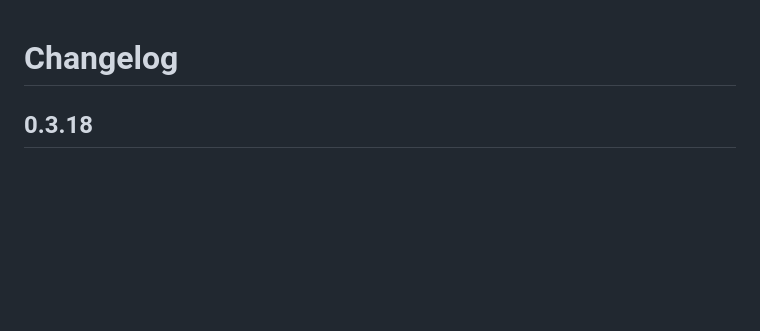
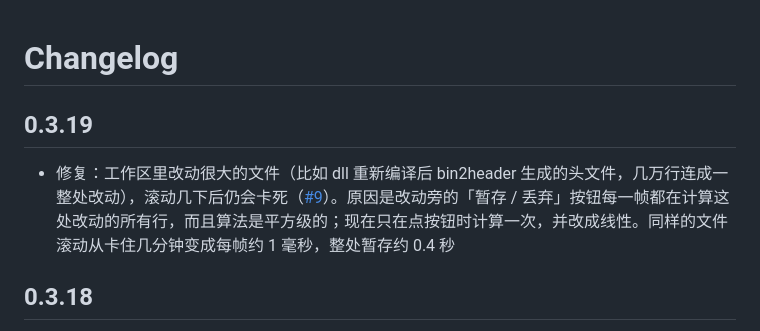
Before and after one commit to Binaryify/MyGit, a Markdown page: CHANGELOG.md, the part around the change. Drawn GitHub-style; blank space fills up the shorter version.

Commit message:
Note the changes as 0.3.19's
Co-Authored-By: Claude Opus 5.5 <noreply@anthropic.com>

```diff
--- a/CHANGELOG.md
+++ b/CHANGELOG.md
@@ -1,4 +1,8 @@
 # Changelog
+
+## 0.3.19
+
+- 修复：工作区里改动很大的文件（比如 dll 重新编译后 bin2header 生成的头文件，几万行连成一整处改动），滚动几下后仍会卡死（[#9](https://github.com/Binaryify/MyGit/issues/9)）。原因是改动旁的「暂存 / 丢弃」按钮每一帧都在计算这处改动的所有行，而且算法是平方级的；现在只在点按钮时计算一次，并改成线性。同样的文件滚动从卡住几分钟变成每帧约 1 毫秒，整处暂存约 0.4 秒
 
 ## 0.3.18
 
```
